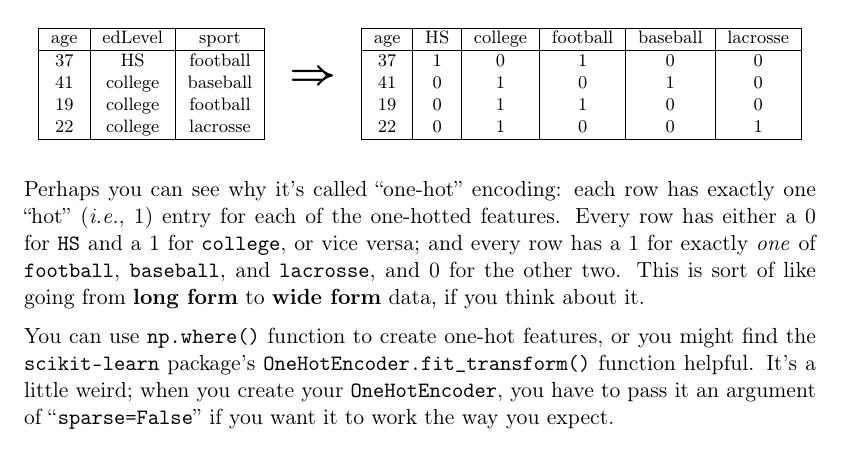
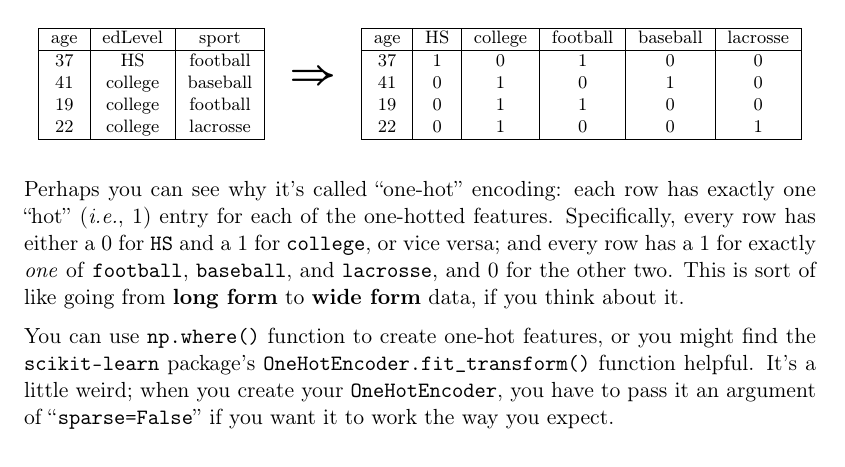
Before and after one commit to divilian/crystal-ball-2, a LaTeX thesis (foundations.tex, which reads knn1.tex): part of page 238 of 247, cut so that both start at the same text. Compiled offline with pdfLaTeX.

Commit message:
(Wordsmith.)

```diff
--- a/knn1.tex
+++ b/knn1.tex
@@ -339,12 +339,12 @@ age & HS & college & football & baseball & lacrosse \\
 \index{long form}
 
 Perhaps you can see why it's called ``one-hot'' encoding: each row has exactly
-one ``hot'' (\textit{i.e.}, 1) entry for each of the one-hotted features. Every
-row has either a 0 for \texttt{HS} and a 1 for \texttt{college}, or vice versa;
-and every row has a 1 for exactly \textit{one} of \texttt{football},
-\texttt{baseball}, and \texttt{lacrosse}, and 0 for the other two. This is sort
-of like going from \textbf{long form} to \textbf{wide form} data, if you think
-about it.
+one ``hot'' (\textit{i.e.}, 1) entry for each of the one-hotted features.
+Specifically, every row has either a 0 for \texttt{HS} and a 1 for
+\texttt{college}, or vice versa; and every row has a 1 for exactly \textit{one}
+of \texttt{football}, \texttt{baseball}, and \texttt{lacrosse}, and 0 for the
+other two. This is sort of like going from \textbf{long form} to \textbf{wide
+form} data, if you think about it.
 
 \index{scikit-learn@\texttt{scikit-learn} (package)}
 \index{OneHotEncoder@\texttt{OneHotEncoder.fit\_transform()}}
```
